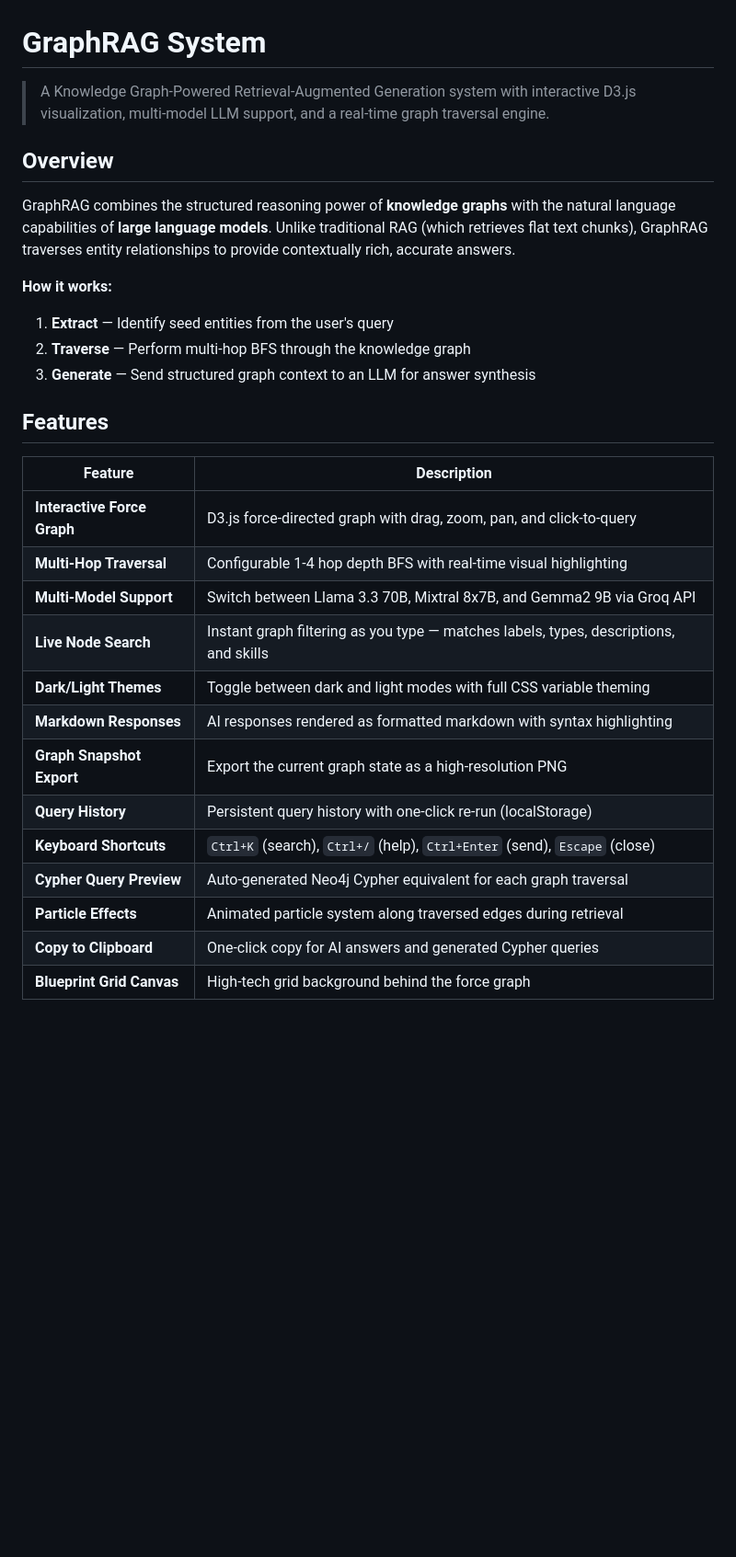
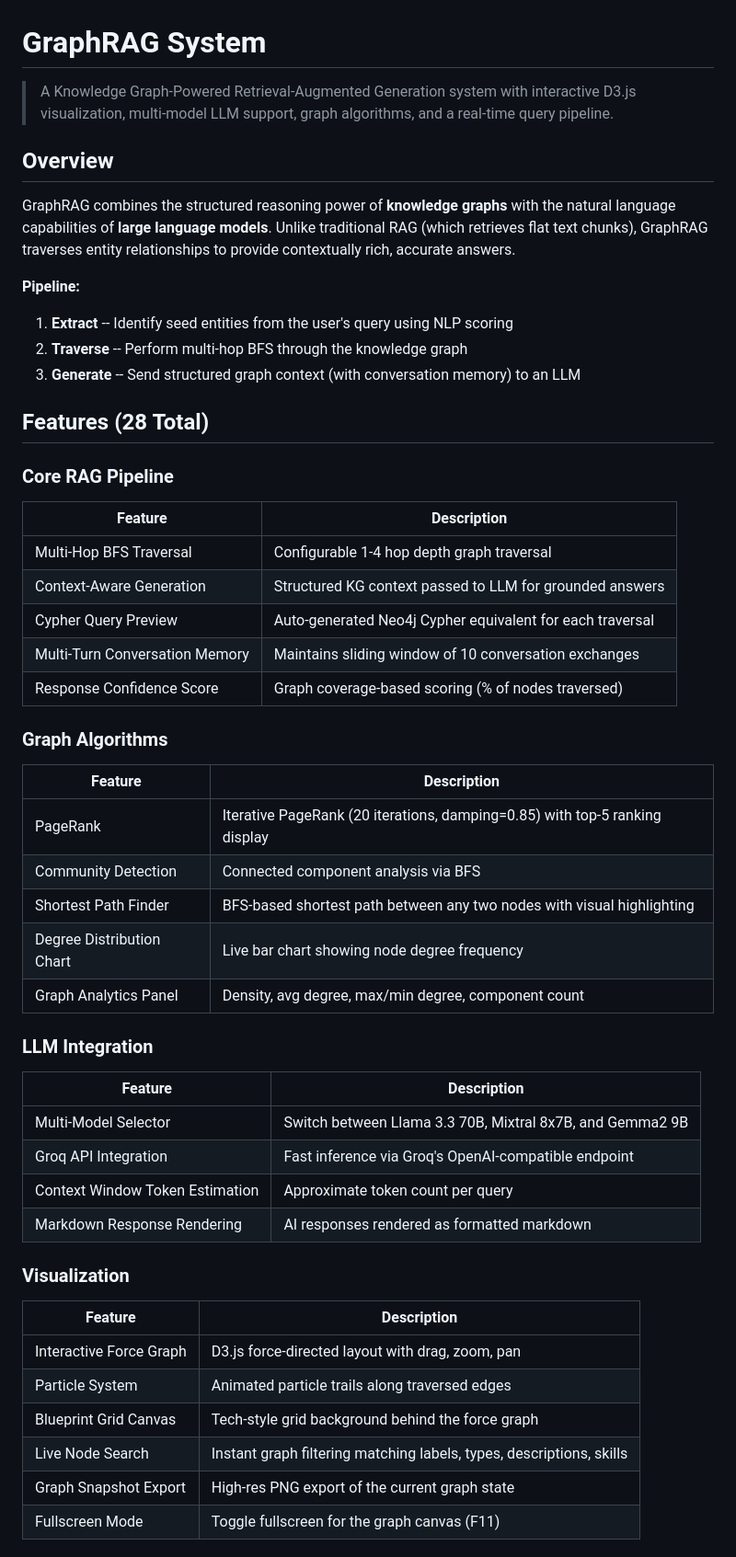
Before and after one commit to commitsbyaditya/Graph-RAG, a Markdown page: README.md, the part around one of its changes. Shown at 92% size. Rendered like a GitHub page; blank space fills up the shorter version.

Commit message:
README: Document all 28 features with architecture diagram and updated resume line

```diff
--- a/README.md
+++ b/README.md
@@ -1,30 +1,51 @@
 # GraphRAG System
 
-> A Knowledge Graph-Powered Retrieval-Augmented Generation system with interactive D3.js visualization, multi-model LLM support, and a real-time graph traversal engine.
+> A Knowledge Graph-Powered Retrieval-Augmented Generation system with interactive D3.js visualization, multi-model LLM support, graph algorithms, and a real-time query pipeline.
 
 ## Overview
 
 GraphRAG combines the structured reasoning power of **knowledge graphs** with the natural language capabilities of **large language models**. Unlike traditional RAG (which retrieves flat text chunks), GraphRAG traverses entity relationships to provide contextually rich, accurate answers.
 
-**How it works:**
-1. **Extract** — Identify seed entities from the user's query
-2. **Traverse** — Perform multi-hop BFS through the knowledge graph
-3. **Generate** — Send structured graph context to an LLM for answer synthesis
+**Pipeline:**
+1. **Extract** -- Identify seed entities from the user's query using NLP scoring
+2. **Traverse** -- Perform multi-hop BFS through the knowledge graph
+3. **Generate** -- Send structured graph context (with conversation memory) to an LLM
 
-## Features
+## Features (28 Total)
 
+### Core RAG Pipeline
 | Feature | Description |
 |---|---|
-| **Interactive Force Graph** | D3.js force-directed graph with drag, zoom, pan, and click-to-query |
-| **Multi-Hop Traversal** | Configurable 1-4 hop depth BFS with real-time visual highlighting |
-| **Multi-Model Support** | Switch between Llama 3.3 70B, Mixtral 8x7B, and Gemma2 9B via Groq API |
-| **Live Node Search** | Instant graph filtering as you type — matches labels, types, descriptions, and skills |
-| **Dark/Light Themes** | Toggle between dark and light modes with full CSS variable theming |
-| **Markdown Responses** | AI responses rendered as formatted markdown with syntax highlighting |
-| **Graph Snapshot Export** | Export the current graph state as a high-resolution PNG |
-| **Query History** | Persistent query history with one-click re-run (localStorage) |
-| **Keyboard Shortcuts** | `Ctrl+K` (search), `Ctrl+/` (help), `Ctrl+Enter` (send), `Escape` (close) |
-| **Cypher Query Preview** | Auto-generated Neo4j Cypher equivalent for each graph traversal |
-| **Particle Effects** | Animated particle system along traversed edges during retrieval |
-| **Copy to Clipboard** | One-click copy for AI answers and generated Cypher queries |
-| **Blueprint Grid Canvas** | High-tech grid background behind the force graph |
+| Multi-Hop BFS Traversal | Configurable 1-4 hop depth graph traversal |
+| Context-Aware Generation | Structured KG context passed to LLM for grounded answers |
+| Cypher Query Preview | Auto-generated Neo4j Cypher equivalent for each traversal |
+| Multi-Turn Conversation Memory | Maintains sliding window of 10 conversation exchanges |
+| Response Confidence Score | Graph coverage-based scoring (% of nodes traversed) |
+
+### Graph Algorithms
+| Feature | Description |
+|---|---|
+| PageRank | Iterative PageRank (20 iterations, damping=0.85) with top-5 ranking display |
+| Community Detection | Connected component analysis via BFS |
+| Shortest Path Finder | BFS-based shortest path between any two nodes with visual highlighting |
+| Degree Distribution Chart | Live bar chart showing node degree frequency |
+| Graph Analytics Panel | Density, avg degree, max/min degree, component count |
+
+### LLM Integration
+| Feature | Description |
+|---|---|
+| Multi-Model Selector | Switch between Llama 3.3 70B, Mixtral 8x7B, and Gemma2 9B |
+| Groq API Integration | Fast inference via Groq's OpenAI-compatible endpoint |
+| Context Window Token Estimation | Approximate token count per query |
+| Markdown Response Rendering | AI responses rendered as formatted markdown |
+
+### Visualization
+| Feature | Description |
+|---|---|
+| Interactive Force Graph | D3.js force-directed layout with drag, zoom, pan |
+| Particle System | Animated particle trails along traversed edges |
+| Blueprint Grid Canvas | Tech-style grid background behind the force graph |
+| Live Node Search | Instant graph filtering matching labels, types, descriptions, skills |
+| Graph Snapshot Export | High-res PNG export of the current graph state |
+| Fullscreen Mode | Toggle fullscreen for the graph canvas (F11) |
+
```
Also changed, not shown: other parts of README.md (+62 -52 lines).
